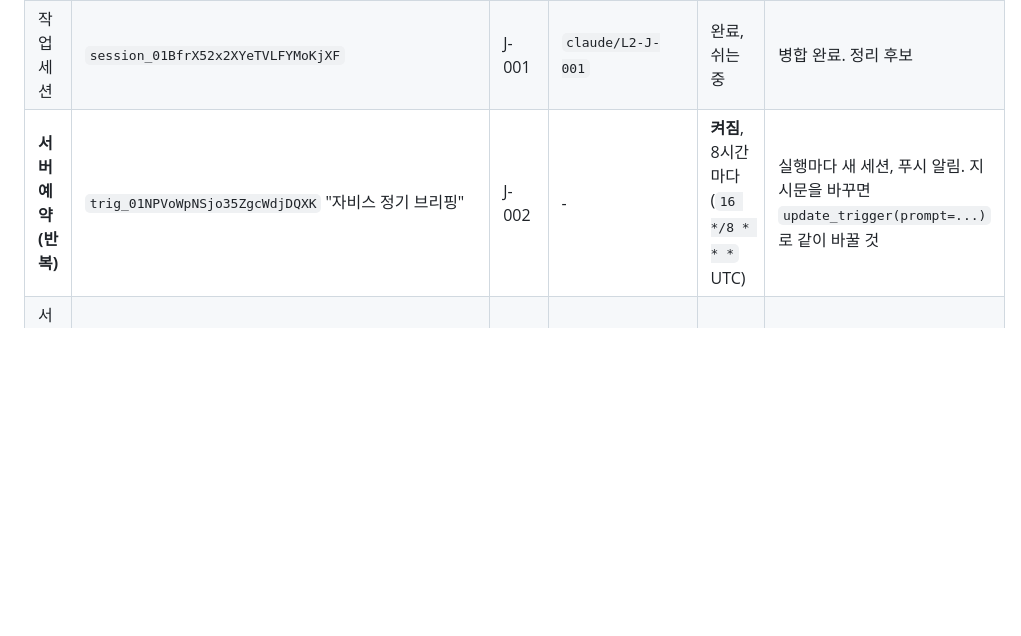
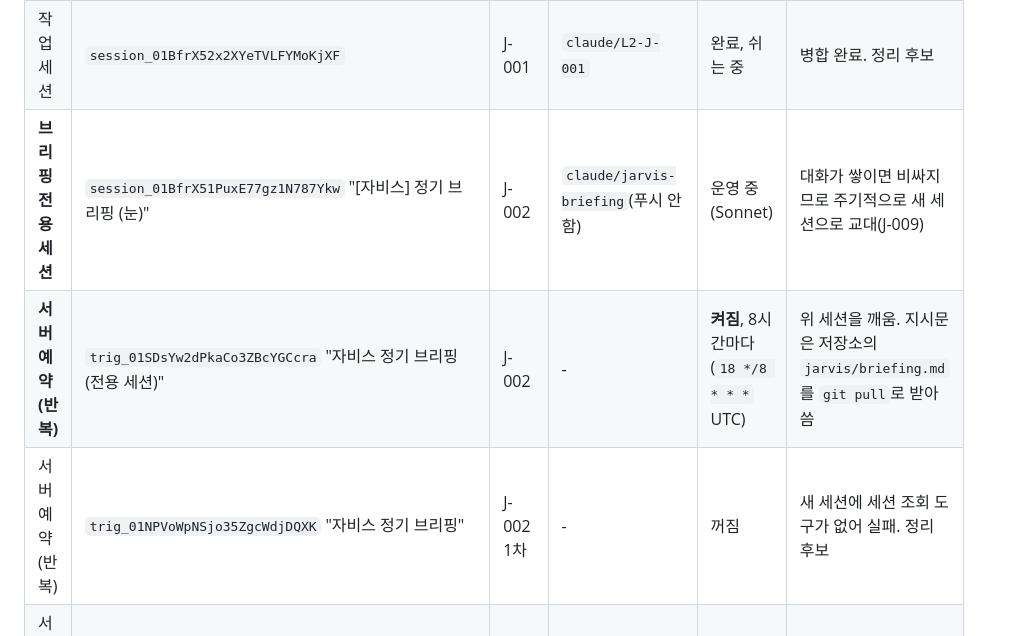
Before and after one commit to leoceo99/my-first-game, a Markdown page: TODO.md, the part around one of its changes. GitHub-like rendering; blank space fills up the shorter version.

```diff
--- a/TODO.md
+++ b/TODO.md
@@ -108,7 +109,9 @@
 |---|---|---|---|---|---|
 | 총괄 세션 | `session_01BfrX53CHWvJYbgaip4CsNq` | 총괄 | `claude/vibrant-archimedes-t0utvy` | 실행 중 | 컨텍스트 큼 → J-006 교대 예정 |
 | 작업 세션 | `session_01BfrX52x2XYeTVLFYMoKjXF` | J-001 | `claude/L2-J-001` | 완료, 쉬는 중 | 병합 완료. 정리 후보 |
-| **서버 예약(반복)** | `trig_01NPVoWpNSjo35ZgcWdjDQXK` "자비스 정기 브리핑" | J-002 | - | **켜짐**, 8시간마다(`16 */8 * * *` UTC) | 실행마다 새 세션, 푸시 알림. 지시문을 바꾸면 `update_trigger(prompt=...)`로 같이 바꿀 것 |
+| **브리핑 전용 세션** | `session_01BfrX51PuxE77gz1N787Ykw` "[자비스] 정기 브리핑 (눈)" | J-002 | `claude/jarvis-briefing`(푸시 안 함) | 운영 중 (Sonnet) | 대화가 쌓이면 비싸지므로 주기적으로 새 세션으로 교대(J-009) |
+| **서버 예약(반복)** | `trig_01SDsYw2dPkaCo3ZBcYGCcra` "자비스 정기 브리핑 (전용 세션)" | J-002 | - | **켜짐**, 8시간마다(`18 */8 * * *` UTC) | 위 세션을 깨움. 지시문은 저장소의 `jarvis/briefing.md`를 `git pull`로 받아 씀 |
+| 서버 예약(반복) | `trig_01NPVoWpNSjo35ZgcWdjDQXK` "자비스 정기 브리핑" | J-002 1차 | - | 꺼짐 | 새 세션에 세션 조회 도구가 없어 실패. 정리 후보 |
 | 서버 예약(1회) | `trig_01G3CAzCtN73PVFRwqX5JViL` | J-001 대비 점검 | - | 12:59 UTC 실행 예정 | J-001이 끝나서 필요 없음 → 끔 |
 | 상황판 | https://claude.ai/artifact/5ZCwN5t4XzQWUwJk48PEjz | J-001 | - | 운영 중 | 소유자만 볼 수 있음 |
 | 작업 세션 | `session_01BfrX54BgLQ8Mg9jKF8Y3Mi` | T-005 | `claude/test-T-005` | 완료, 쉬는 중 | 정리 후보 |
```
Also changed, not shown: other parts of TODO.md (+4 -3 lines).
